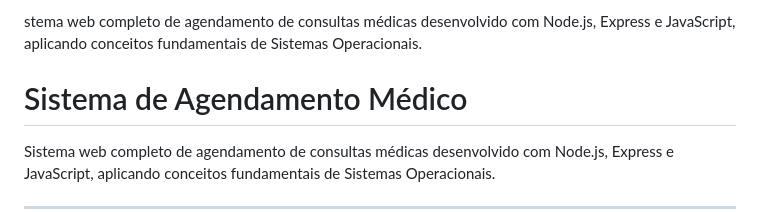
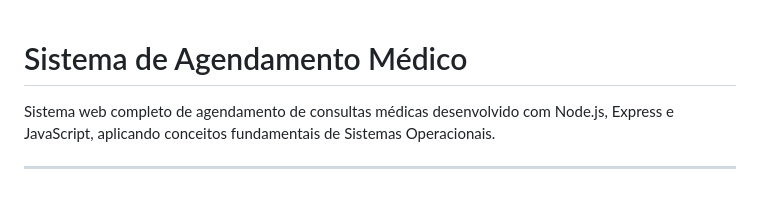
Before and after one commit to JPMendesM/Sistema-de-Agendamento-Medico, a Markdown page: README.md, the part around the change. Rendered like a GitHub page; blank space fills up the shorter version.

Commit message:
Corrige erro de digitação na descrição do sistema no README

```diff
--- a/README.md
+++ b/README.md
@@ -1,5 +1,3 @@
-stema web completo de agendamento de consultas médicas desenvolvido com Node.js, Express e JavaScript, aplicando conceitos fundamentais de Sistemas Operacionais.
-
 # Sistema de Agendamento Médico
 
 Sistema web completo de agendamento de consultas médicas desenvolvido com Node.js, Express e JavaScript, aplicando conceitos fundamentais de Sistemas Operacionais.
```
